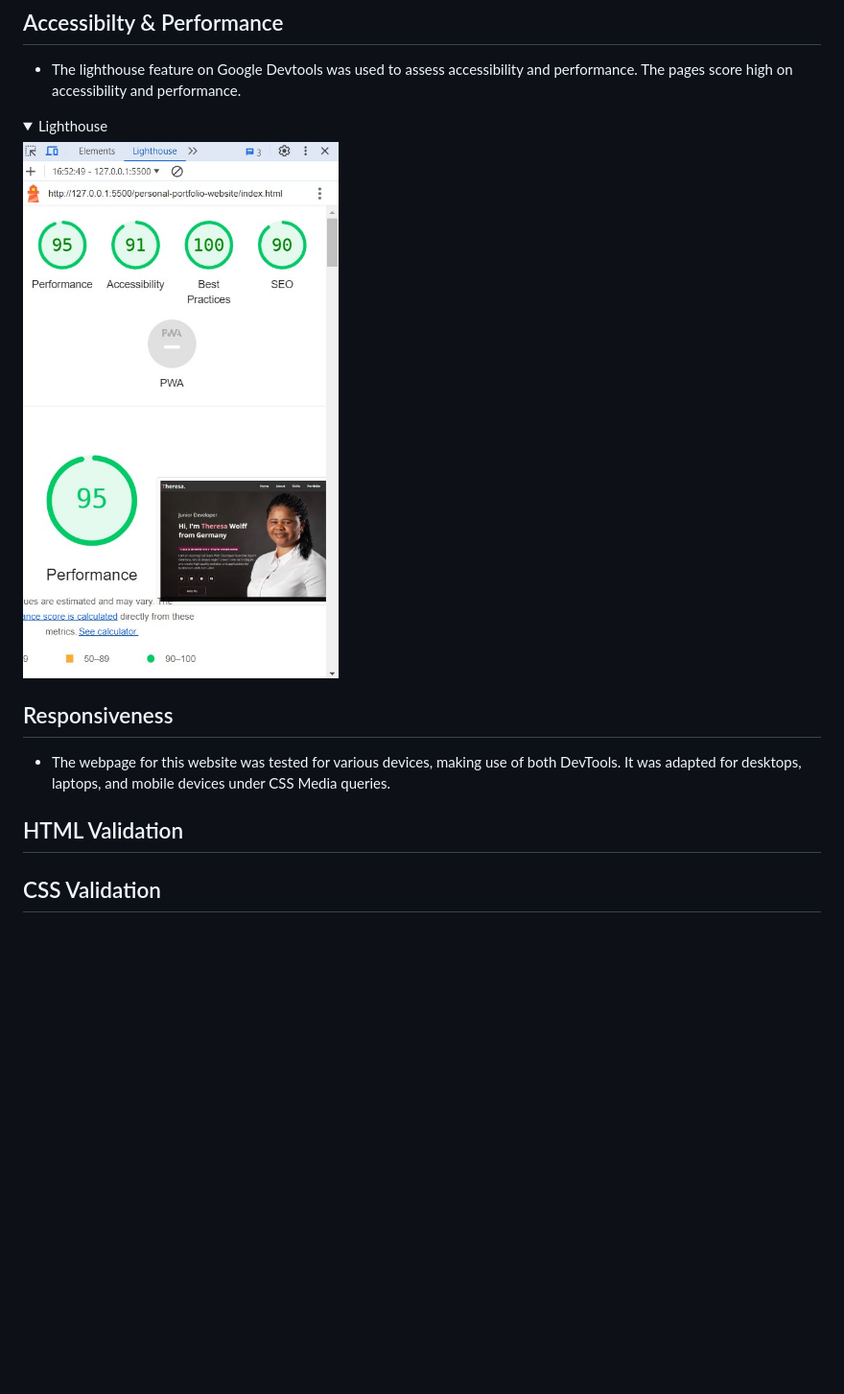
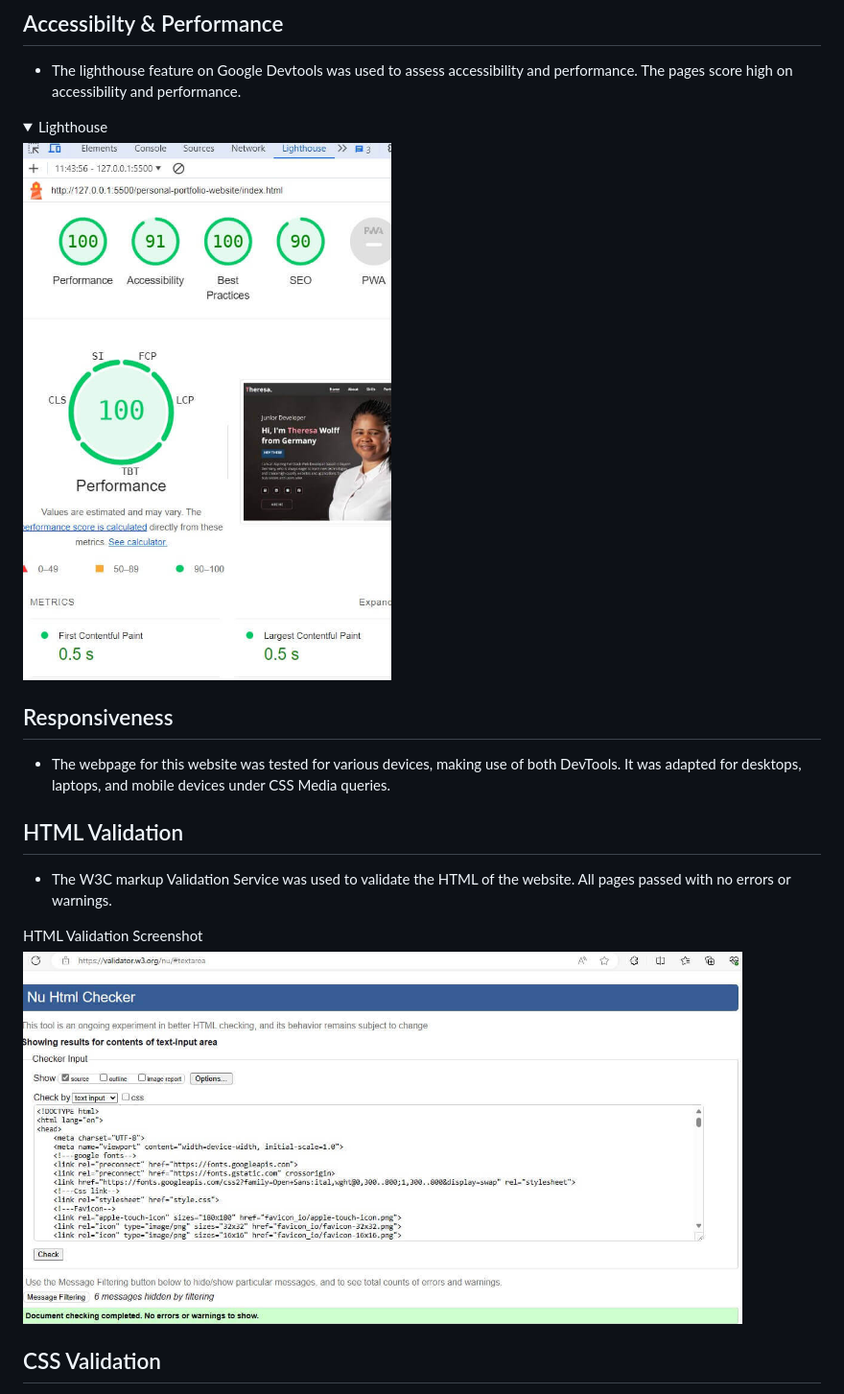
Before and after one commit to th-1982/personal-portfolio-website, a Markdown page: README.md, the part around the change printed below. Shown: that part at 96% size. GitHub-like rendering; pictures changed too: readme_img/html-validation-port1.jpg (added), readme_img/port-lighthouse1.jpg (added), readme_img/port1-lighthouse.jpg (deleted); folded sections open; blank space fills up the shorter version.

Commit message:
Clean up errors, Add css and html validation image to README.md

```diff
--- a/README.md
+++ b/README.md
@@ -44,7 +44,7 @@ Open Sans is the font used for the personal portfolio website. These fonts were
 
 <details>
   <summary>Lighthouse</summary>
-  <img src="readme_img/port1-lighthouse.jpg" width="750">
+  <img src="readme_img/port-lighthouse1.jpg" width="750">
   </details>
 
 ## Responsiveness
@@ -52,5 +52,10 @@ Open Sans is the font used for the personal portfolio website. These fonts were
 It was adapted for desktops, laptops, and mobile devices under CSS Media queries.
 
 ## HTML Validation
+* The W3C markup Validation Service was used to validate the HTML of the website. All pages passed with no errors or warnings.
+
+<summary>HTML Validation Screenshot</summary>
+  <img src="readme_img/html-validation-port1.jpg" width="750">
+  </details>
 
 ## CSS Validation
```
Also changed, not shown: other parts of README.md (+12 -0 lines), readme_img/css-validation-port1.jpg (added), readme_img/fonts-personal-portfolio.jpg, readme_img/mockup-personal-portfolio.jpg, 2 other files.
